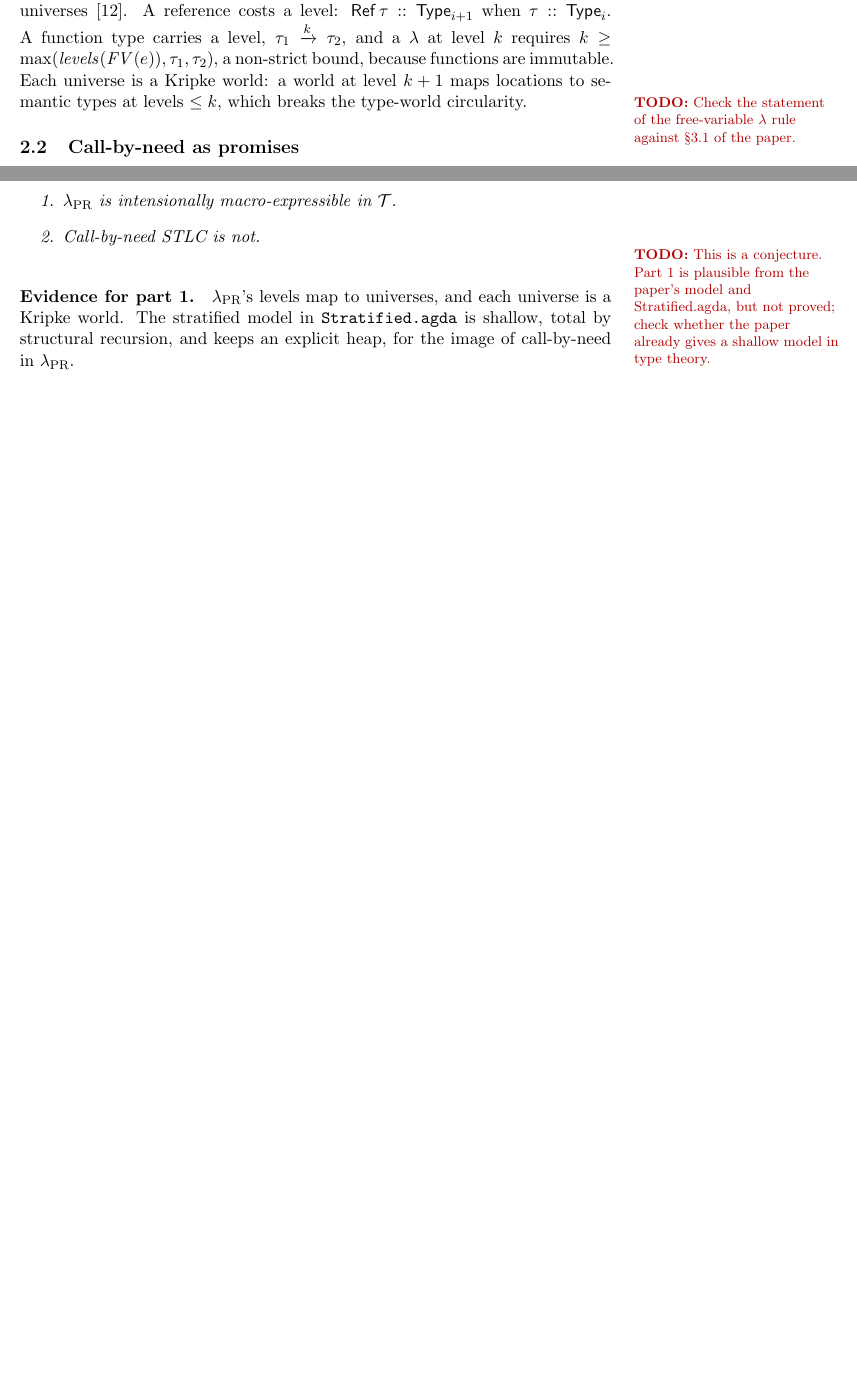
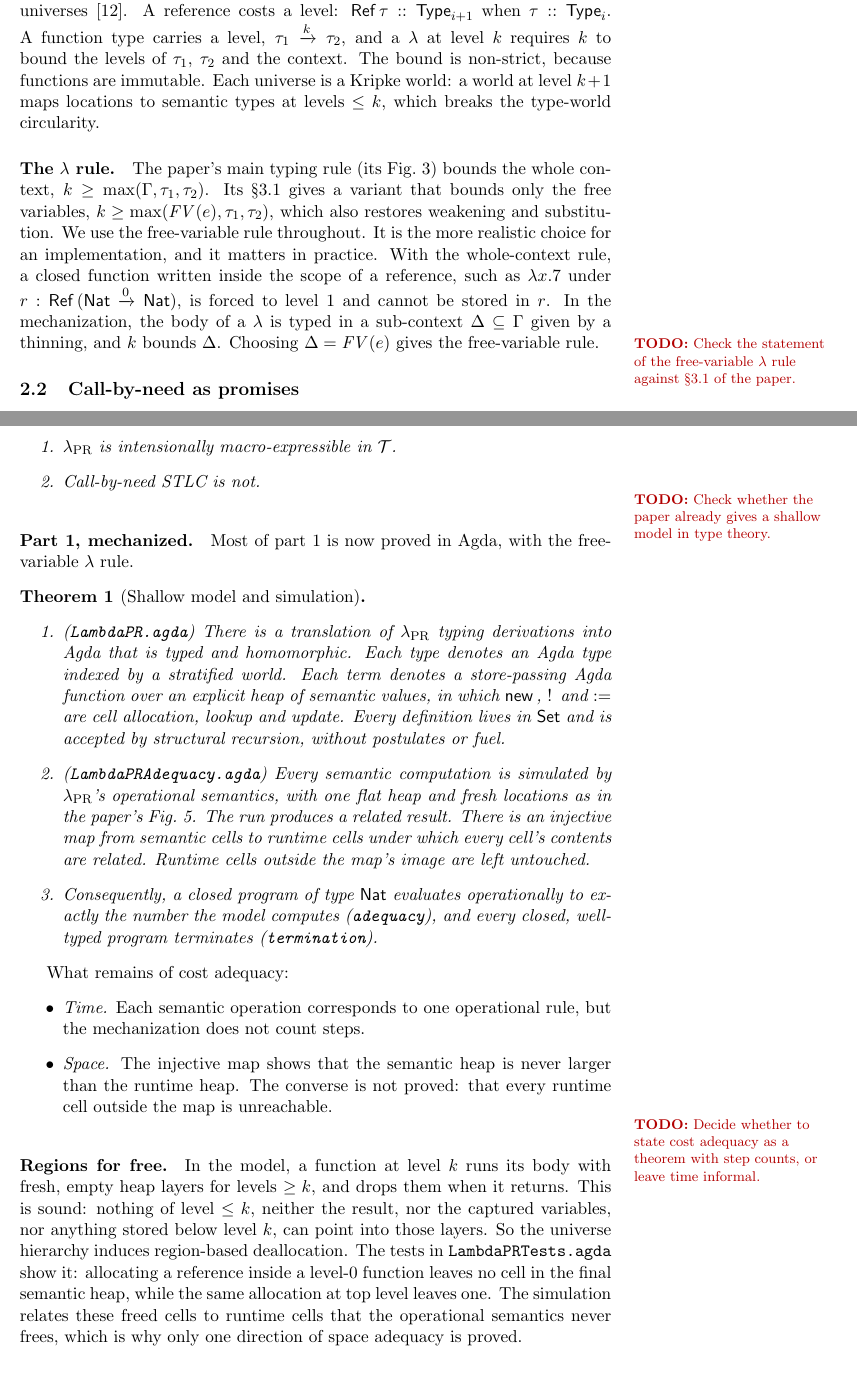
Before and after one commit to wilbowma/cbneed-model-agda, a LaTeX paper (expressiveness.tex): two parts of pages 2 and 6 of 9 before the commit and two parts of pages 2 and 7 of 10 after it, joined at a grey line, cut so that both start at the same text, the shorter picture padded with empty space. Compiled offline with pdfLaTeX.

Commit message:
Work on a cost adaquacey proof
In progress; alleges to be a simulation proof, but I haven't checked it yet, since it excludes .. cost, the main thing

```diff
--- a/expressiveness.tex
+++ b/expressiveness.tex
@@ -11,6 +11,7 @@
 \newtheorem{definition}{Definition}
 \newtheorem{conjecture}{Conjecture}
 \newtheorem{lemma}{Lemma}
+\newtheorem{theorem}{Theorem}
 \theoremstyle{remark}
 \newtheorem*{remark}{Remark}
 
@@ -113,11 +114,24 @@ detail; \texttt{Stratified.agda} is the stratified shallow model; and
 $\lpr$ is a call-by-value calculus with higher-order references and a
 hierarchy of universes~\cite{koronkevich2025}. A reference costs a level:
 $\tRef \tau :: \Type{i+1}$ when $\tau :: \Type{i}$. A function type carries a
-level, $\tau_1 \arr{k} \tau_2$, and a $\lambda$ at level $k$ requires
-$k \geq \max(\mathit{levels}(\mathit{FV}(e)), \tau_1, \tau_2)$, a non-strict
-bound, because functions are immutable. Each universe is a Kripke world: a
-world at level $k+1$ maps locations to semantic types at levels $\le k$,
-which breaks the type-world circularity.
+level, $\tau_1 \arr{k} \tau_2$, and a $\lambda$ at level $k$ requires $k$
+to bound the levels of $\tau_1$, $\tau_2$ and the context. The bound is
+non-strict, because functions are immutable. Each universe is a Kripke
+world: a world at level $k+1$ maps locations to semantic types at levels
+$\le k$, which breaks the type-world circularity.
+
+\paragraph{The $\lambda$ rule.}
+The paper's main typing rule (its Fig.~3) bounds the whole context,
+$k \geq \max(\Gamma, \tau_1, \tau_2)$. Its \S3.1 gives a variant that bounds
+only the free variables, $k \geq \max(\mathit{FV}(e), \tau_1, \tau_2)$, which
+also restores weakening and substitution. We use the free-variable rule
+throughout. It is the more realistic choice for an implementation, and it
+matters in practice. With the whole-context rule, a closed function written
+inside the scope of a reference, such as $\lambda x. 7$ under
+$r : \tRef (\Nat \arr{0} \Nat)$, is forced to level~$1$ and cannot be stored
+in $r$. In the mechanization, the body of a $\lambda$ is typed in a
+sub-context $\Delta \subseteq \Gamma$ given by a thinning, and $k$ bounds
+$\Delta$. Choosing $\Delta = \mathit{FV}(e)$ gives the free-variable rule.
 \todo{Check the statement of the free-variable $\lambda$ rule against \S3.1 of the paper.}
 
 \subsection{Call-by-need as promises}
@@ -401,13 +415,55 @@ change what must be preserved.
     \item Call-by-need STLC is not.
   \end{enumerate}
 \end{conjecture}
-\todo{This is a conjecture. Part 1 is plausible from the paper's model and Stratified.agda, but not proved; check whether the paper already gives a shallow model in type theory.}
+\todo{Check whether the paper already gives a shallow model in type theory.}
 
-\paragraph{Evidence for part 1.}
-$\lpr$'s levels map to universes, and each universe is a Kripke world. The
-stratified model in \texttt{Stratified.agda} is shallow, total by structural
-recursion, and keeps an explicit heap, for the image of call-by-need in
-$\lpr$.
+\paragraph{Part 1, mechanized.}
+Most of part~1 is now proved in Agda, with the free-variable $\lambda$ rule.
+
+\begin{theorem}[Shallow model and simulation]
+  \leavevmode
+  \begin{enumerate}
+    \item (\texttt{LambdaPR.agda}) There is a translation of $\lpr$ typing
+      derivations into Agda that is typed and homomorphic. Each type denotes
+      an Agda type indexed by a stratified world. Each term denotes a
+      store-passing Agda function over an explicit heap of semantic values,
+      in which $\new$, $\deref$ and $\assign$ are cell allocation, lookup and
+      update. Every definition lives in $\mathsf{Set}$ and is accepted by
+      structural recursion, without postulates or fuel.
+    \item (\texttt{LambdaPRAdequacy.agda}) Every semantic computation is
+      simulated by $\lpr$'s operational semantics, with one flat heap and
+      fresh locations as in the paper's Fig.~5. The run produces a related
+      result. There is an injective map from semantic cells to runtime cells
+      under which every cell's contents are related. Runtime cells outside the
+      map's image are left untouched.
+    \item Consequently, a closed program of type $\Nat$ evaluates
+      operationally to exactly the number the model computes
+      (\texttt{adequacy}), and every closed, well-typed program terminates
+      (\texttt{termination}).
+  \end{enumerate}
+\end{theorem}
+
+What remains of cost adequacy:
+\begin{itemize}
+  \item \emph{Time.} Each semantic operation corresponds to one operational
+    rule, but the mechanization does not count steps.
+  \item \emph{Space.} The injective map shows that the semantic heap is never
+    larger than the runtime heap. The converse is not proved: that every
+    runtime cell outside the map is unreachable.
+\end{itemize}
+\todo{Decide whether to state cost adequacy as a theorem with step counts, or leave time informal.}
+
+\paragraph{Regions for free.}
+In the model, a function at level $k$ runs its body with fresh, empty heap
+layers for levels $\geq k$, and drops them when it returns. This is sound:
+nothing of level $\leq k$, neither the result, nor the captured variables,
+nor anything stored below level $k$, can point into those layers. So the
+universe hierarchy induces region-based deallocation. The tests in
+\texttt{LambdaPRTests.agda} show it: allocating a reference inside a
+level-$0$ function leaves no cell in the final semantic heap, while the same
+allocation at top level leaves one. The simulation relates these freed cells
+to runtime cells that the operational semantics never frees, which is why
+only one direction of space adequacy is proved.
 
 \paragraph{Evidence for part 2: the obstruction survives weakening.}
 One might hope constant factors leave room to avoid a single shared
```
Also changed, not shown: 4 other files.
